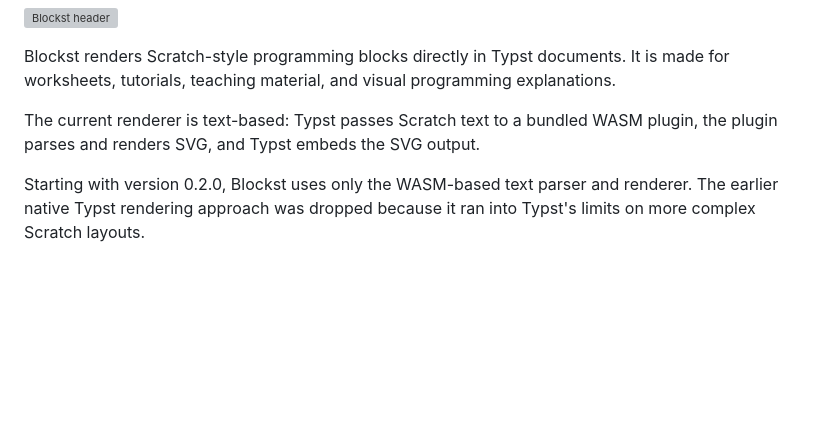
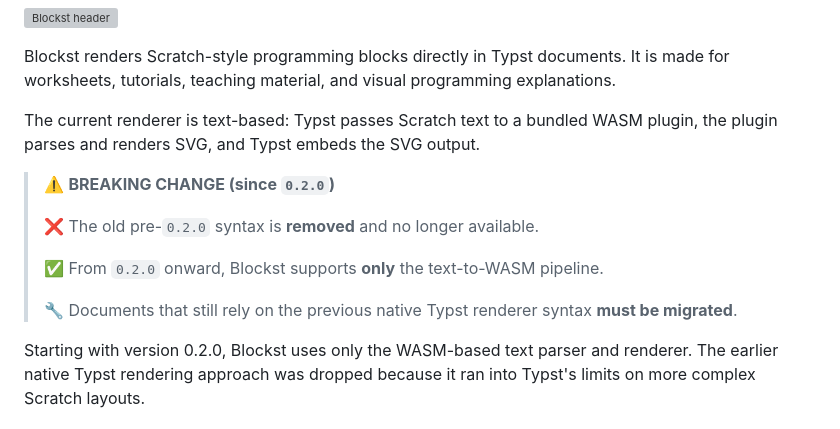
Before and after one commit to Loewe1000/blockst, a Markdown page: README.md, the part around the change. Drawn GitHub-style; blank space fills up the shorter version; grey boxes are pictures that could not be loaded.

Commit message:
docs: update README to highlight breaking changes in version 0.2.0
Co-authored-by: Copilot <copilot@github.com>

```diff
--- a/README.md
+++ b/README.md
@@ -11,6 +11,14 @@ Blockst renders Scratch-style programming blocks directly in Typst documents.
 It is made for worksheets, tutorials, teaching material, and visual programming explanations.
 
 The current renderer is text-based: Typst passes Scratch text to a bundled WASM plugin, the plugin parses and renders SVG, and Typst embeds the SVG output.
+
+> ⚠️ **BREAKING CHANGE (since `0.2.0`)**
+>
+> ❌ The old pre-`0.2.0` syntax is **removed** and no longer available.
+>
+> ✅ From `0.2.0` onward, Blockst supports **only** the text-to-WASM pipeline.
+>
+> 🔧 Documents that still rely on the previous native Typst renderer syntax **must be migrated**.
 
 Starting with version 0.2.0, Blockst uses only the WASM-based text parser and renderer. The earlier native Typst rendering approach was dropped because it ran into Typst's limits on more complex Scratch layouts.
 
```
